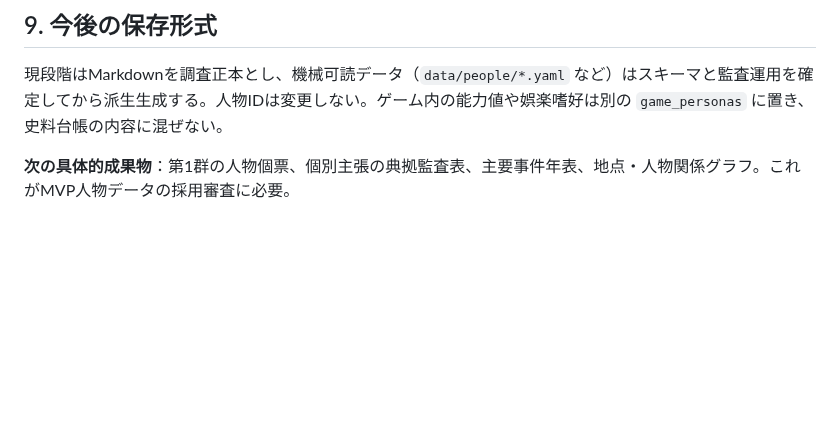
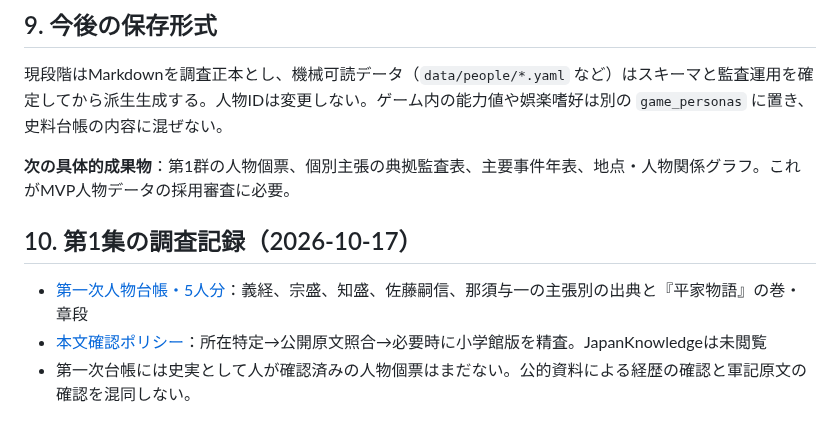
Before and after one commit to yama-books/genpei-sandbox, a Markdown page: docs/CHARACTER_RESEARCH_PLAN.md, the part around the change. GitHub-like rendering; blank space fills up the shorter version.

Commit message:
docs: link first five researched characters and text-verification protocol

```diff
--- a/docs/CHARACTER_RESEARCH_PLAN.md
+++ b/docs/CHARACTER_RESEARCH_PLAN.md
@@ -271,3 +271,9 @@
 現段階はMarkdownを調査正本とし、機械可読データ（`data/people/*.yaml` など）はスキーマと監査運用を確定してから派生生成する。人物IDは変更しない。ゲーム内の能力値や娯楽嗜好は別の `game_personas` に置き、史料台帳の内容に混ぜない。
 
 **次の具体的成果物**：第1群の人物個票、個別主張の典拠監査表、主要事件年表、地点・人物関係グラフ。これがMVP人物データの採用審査に必要。
+
+## 10. 第1集の調査記録（2026-10-17）
+
+- [第一次人物台帳・5人分](../data/people/RESEARCH_LEDGER_001.md)：義経、宗盛、知盛、佐藤嗣信、那須与一の主張別の出典と『平家物語』の巻・章段
+- [本文確認ポリシー](TEXT_VERIFICATION_POLICY.md)：所在特定→公開原文照合→必要時に小学館版を精査。JapanKnowledgeは未閲覧
+- 第一次台帳には史実として人が確認済みの人物個票はまだない。公的資料による経歴の確認と軍記原文の確認を混同しない。
```
